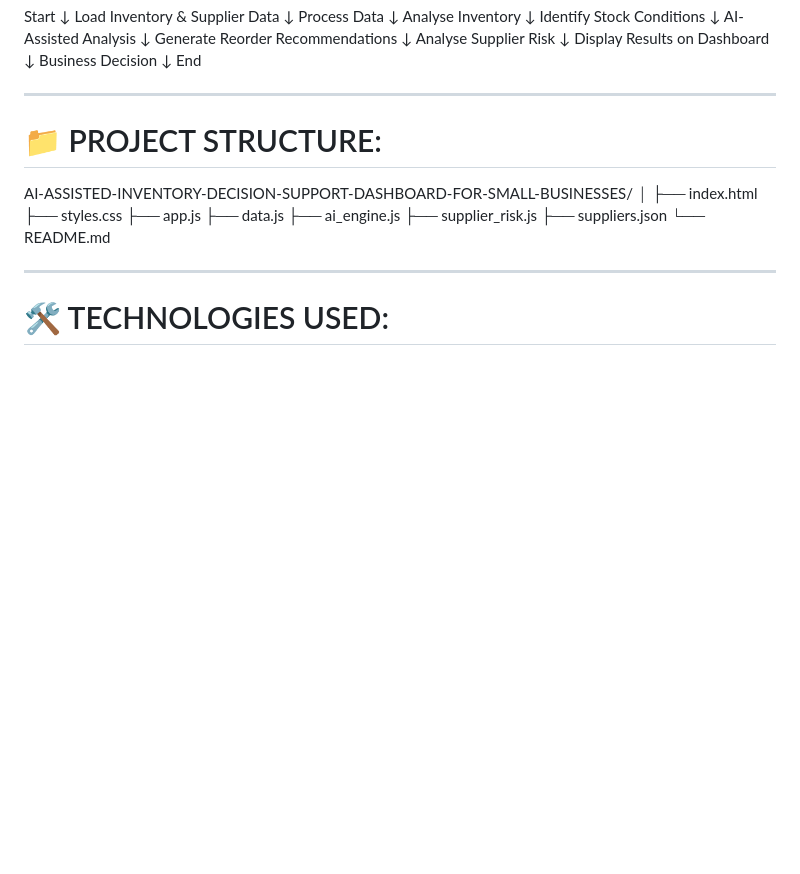
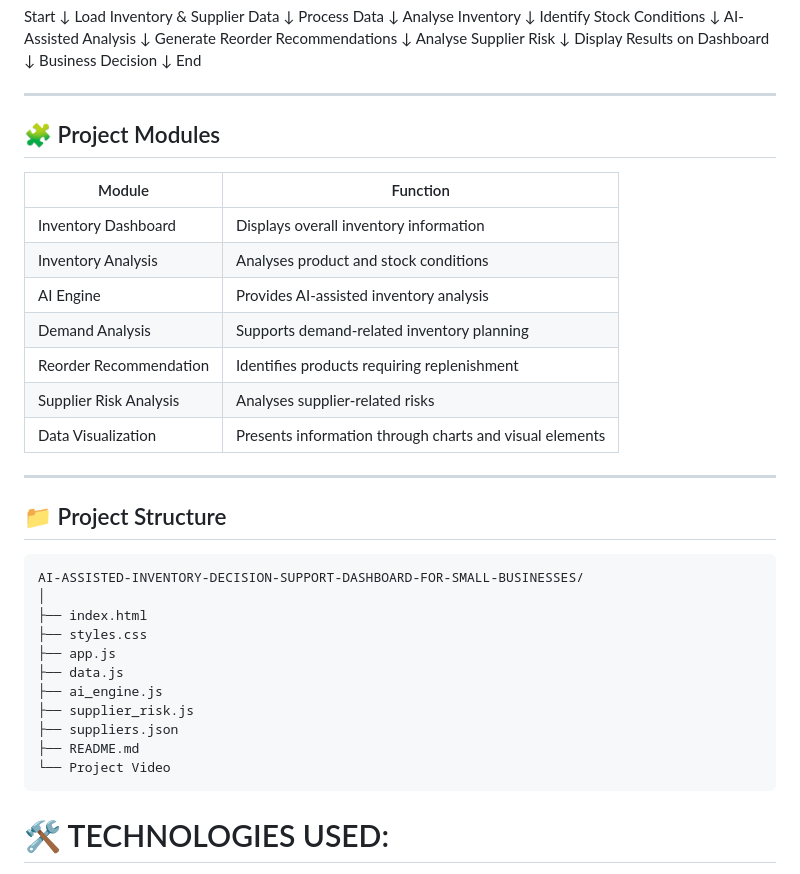
Before and after one commit to sujitht-05/AI-ASSISTED-INVENTORY-DECISION-SUPPORT-DASHBOARD-FOR-SMALL-BUSINESSES, a Markdown page: README.md, the part around the change. Drawn GitHub-style; blank space fills up the shorter version.

````diff
--- a/README.md
+++ b/README.md
@@ -131,8 +131,23 @@ End
 
 ---
 
-# 📁 PROJECT STRUCTURE:
+## 🧩 Project Modules
 
+| Module                 | Function                                                |
+| ---------------------- | ------------------------------------------------------- |
+| Inventory Dashboard    | Displays overall inventory information                  |
+| Inventory Analysis     | Analyses product and stock conditions                   |
+| AI Engine              | Provides AI-assisted inventory analysis                 |
+| Demand Analysis        | Supports demand-related inventory planning              |
+| Reorder Recommendation | Identifies products requiring replenishment             |
+| Supplier Risk Analysis | Analyses supplier-related risks                         |
+| Data Visualization     | Presents information through charts and visual elements |
+
+---
+
+## 📁 Project Structure
+
+```text
 AI-ASSISTED-INVENTORY-DECISION-SUPPORT-DASHBOARD-FOR-SMALL-BUSINESSES/
 │
 ├── index.html
@@ -142,9 +157,9 @@ AI-ASSISTED-INVENTORY-DECISION-SUPPORT-DASHBOARD-FOR-SMALL-BUSINESSES/
 ├── ai_engine.js
 ├── supplier_risk.js
 ├── suppliers.json
-└── README.md
-
----
+├── README.md
+└── Project Video
+```
 
 # 🛠️ TECHNOLOGIES USED:
 
````
